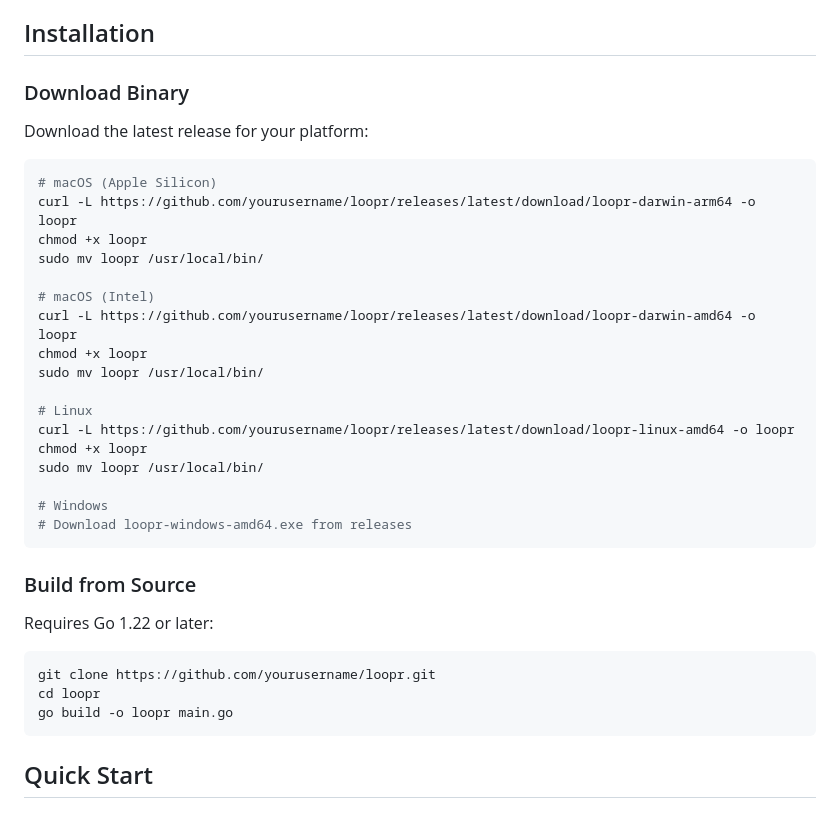
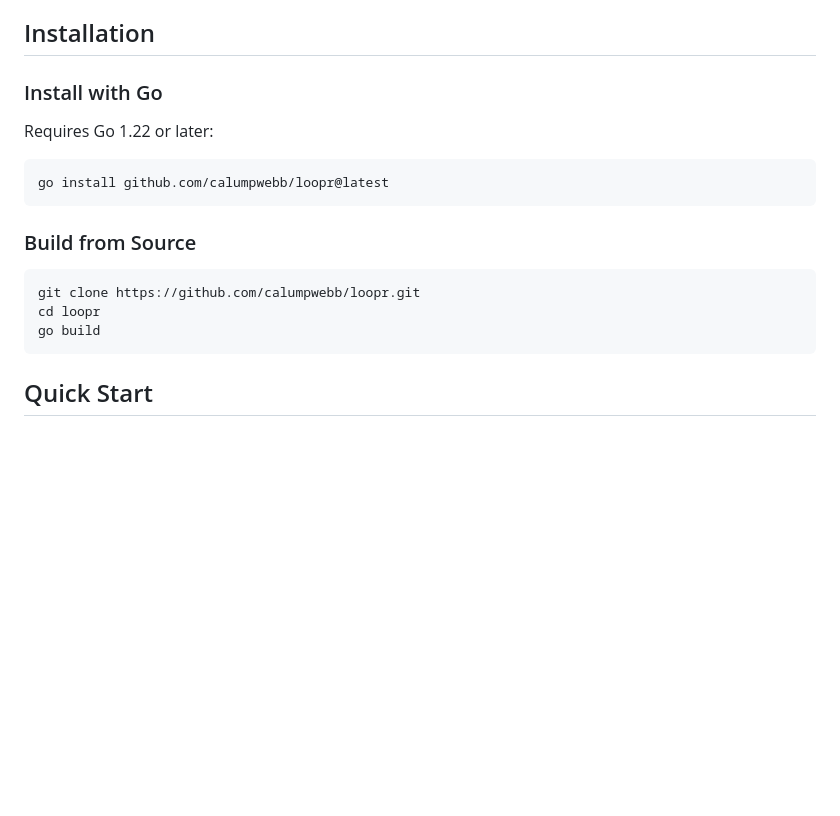
Before and after one commit to calumpwebb/loopr, a Markdown page: README.md, the part around the change. Rendered like a GitHub page; blank space fills up the shorter version.

Commit message:
docs: use go install and update GitHub username
Replace fake release downloads with proper 'go install' method and update all GitHub URLs to use calumpwebb username instead of placeholder.

````diff
--- a/README.md
+++ b/README.md
@@ -15,38 +15,20 @@ Loopr is a single-binary CLI tool that orchestrates autonomous development workf
 
 ## Installation
 
-### Download Binary
+### Install with Go
 
-Download the latest release for your platform:
+Requires Go 1.22 or later:
 
 ```bash
-# macOS (Apple Silicon)
-curl -L https://github.com/yourusername/loopr/releases/latest/download/loopr-darwin-arm64 -o loopr
-chmod +x loopr
-sudo mv loopr /usr/local/bin/
-
-# macOS (Intel)
-curl -L https://github.com/yourusername/loopr/releases/latest/download/loopr-darwin-amd64 -o loopr
-chmod +x loopr
-sudo mv loopr /usr/local/bin/
-
-# Linux
-curl -L https://github.com/yourusername/loopr/releases/latest/download/loopr-linux-amd64 -o loopr
-chmod +x loopr
-sudo mv loopr /usr/local/bin/
-
-# Windows
-# Download loopr-windows-amd64.exe from releases
+go install github.com/calumpwebb/loopr@latest
 ```
 
 ### Build from Source
 
-Requires Go 1.22 or later:
-
 ```bash
-git clone https://github.com/yourusername/loopr.git
+git clone https://github.com/calumpwebb/loopr.git
 cd loopr
-go build -o loopr main.go
+go build
 ```
 
 ## Quick Start
````
Also changed, not shown: plans/go-bubbletea-implementation.md (+1 -1 lines).
